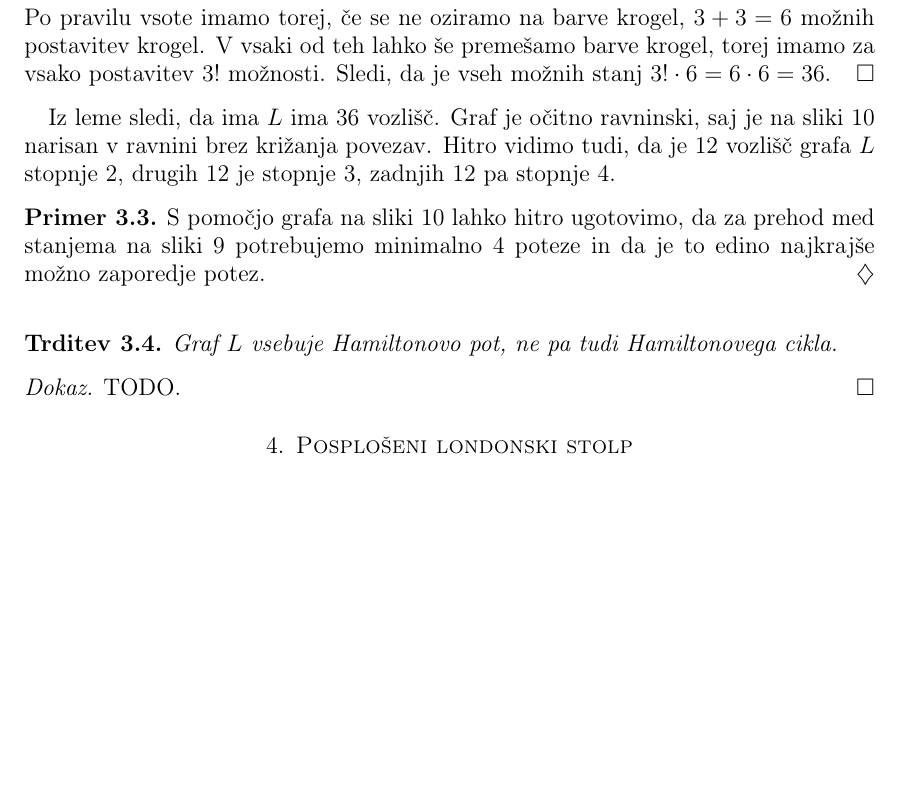
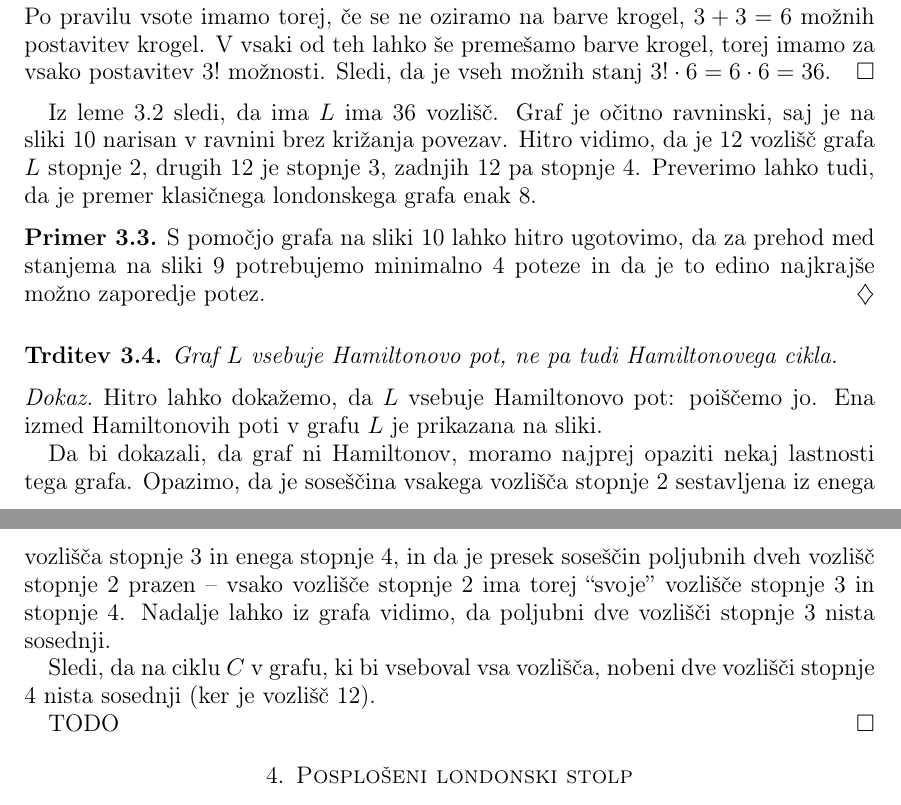
Before and after one commit to inesmersak/problem-londonskega-stolpa, a LaTeX paper (problem-londonskega-stolpa.tex): part of page 9 of 11 before the commit and two parts of pages 9 and 10 of 11 after it, the two joined at a grey line, cut so that both start at the same text, the shorter picture padded with empty space. Compiled offline with pdfLaTeX.

Commit message:
Dodala en delcek dokaza, da klasicni londonski graf ni hamiltonski.

```diff
--- a/problem-londonskega-stolpa.tex
+++ b/problem-londonskega-stolpa.tex
@@ -415,7 +418,7 @@ S pomočjo teh oznak lahko opišemo vsako možno stanje in narišemo graf london
     V vsaki od teh lahko še premešamo barve krogel, torej imamo za vsako postavitev $3!$ možnosti. Sledi, da je vseh možnih stanj $3! \cdot 6 = 6 \cdot 6 = 36$.\qedhere
 \end{proof}
 
-Iz leme sledi, da ima $L$ ima 36 vozlišč. Graf je očitno ravninski, saj je na sliki~\ref{fig:tolgraph} narisan v ravnini brez križanja povezav. Hitro vidimo tudi, da je 12 vozlišč grafa $L$ stopnje 2, drugih 12 je stopnje 3, zadnjih 12 pa stopnje 4.
+Iz leme~\ref{lem:stanja-klas-lond} sledi, da ima $L$ ima 36 vozlišč. Graf je očitno ravninski, saj je na sliki~\ref{fig:tolgraph} narisan v ravnini brez križanja povezav. Hitro vidimo, da je 12 vozlišč grafa $L$ stopnje 2, drugih 12 je stopnje 3, zadnjih 12 pa stopnje 4. Preverimo lahko tudi, da je premer klasičnega londonskega grafa enak 8.
 
 \begin{primer}
     S pomočjo grafa na sliki \ref{fig:tolgraph} lahko hitro ugotovimo, da za prehod med stanjema na sliki \ref{fig:stanji} potrebujemo minimalno 4 poteze in da je to edino najkrajše možno zaporedje potez.
@@ -428,7 +431,14 @@ Iz leme sledi, da ima $L$ ima 36 vozlišč. Graf je očitno ravninski, saj je na
 \end{trditev}
 
 \begin{proof}
-    TODO. \qedhere
+    Hitro lahko dokažemo, da $L$ vsebuje Hamiltonovo pot: poiščemo jo. Ena izmed Hamiltonovih poti v grafu $L$ je prikazana na sliki.
+
+    Da bi dokazali, da graf ni Hamiltonov, moramo najprej opaziti nekaj lastnosti tega grafa. Opazimo, da je soseščina vsakega vozlišča stopnje 2 sestavljena iz enega vozlišča stopnje 3 in enega stopnje 4, in da je presek soseščin poljubnih dveh vozlišč stopnje 2 prazen -- vsako vozlišče stopnje 2 ima torej ``svoje'' vozlišče stopnje 3 in stopnje 4. Nadalje lahko iz grafa vidimo, da poljubni dve vozlišči stopnje 3 nista sosednji.
+
+    Sledi, da na ciklu $C$ v grafu, ki bi vseboval vsa vozlišča, nobeni dve vozlišči stopnje 4 nista sosednji (ker je vozlišč 12).
+
+    TODO
+    \qedhere
 \end{proof}
 
 \section{Posplošeni londonski stolp}
```
Also changed, not shown: problem-londonskega-stolpa.pdf, problem-londonskega-stolpa.tex (3 more changed lines).
